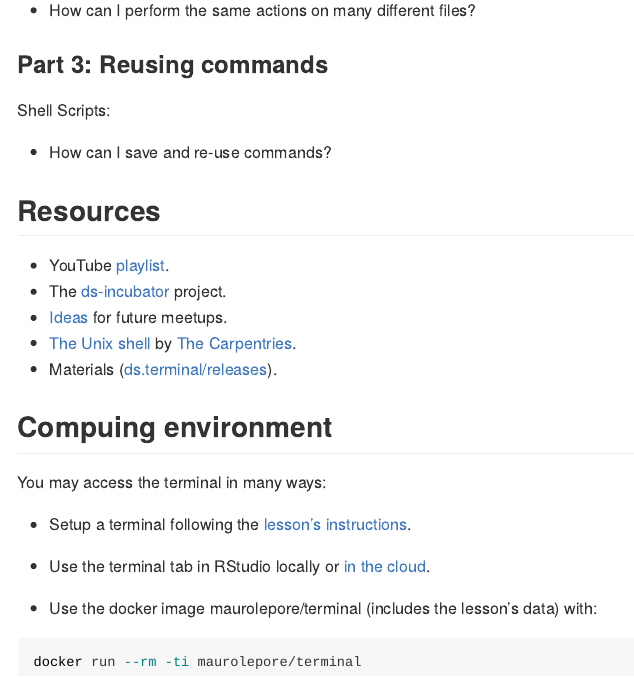
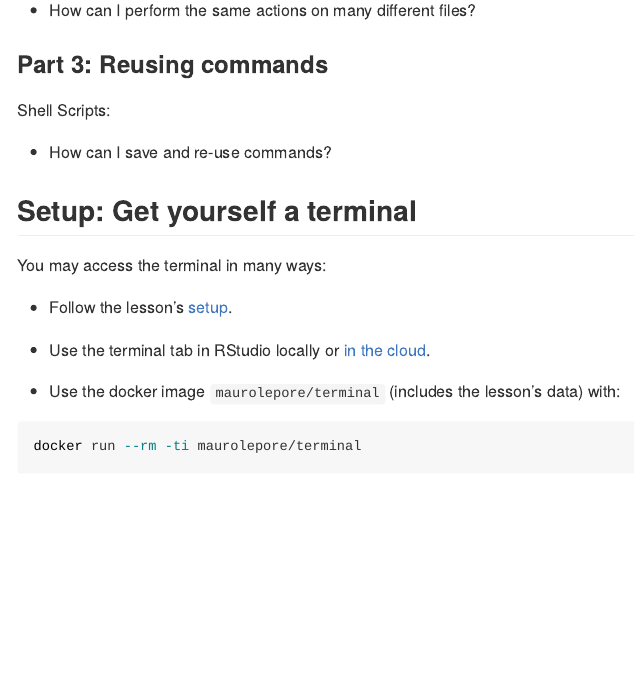
Before and after one commit to 2DegreesInvesting/ds.terminal, an R Markdown document (README.Rmd): the page in a window 1100 px wide, from 1460 px down. Rendered offline with R 4.5, knitr and Pandoc, with nearby package versions.

Commit message:
Polish syllabus

````diff
--- a/README.Rmd
+++ b/README.Rmd
@@ -83,6 +83,20 @@ Shell Scripts:
 
 * How can I save and re-use commands?
 
+## Setup: Get yourself a terminal
+
+You may access the terminal in many ways:
+
+* Follow the lesson's [setup](https://swcarpentry.github.io/shell-novice/setup.html).
+
+* Use the terminal tab in RStudio locally or [in the cloud](https://rstudio.cloud/).
+
+* Use the docker image `maurolepore/terminal` (includes the lesson's data) with:
+
+```bash
+docker run --rm -ti maurolepore/terminal
+```
+
 ## Resources
 
 * YouTube [playlist](https://bit.ly/ds-incubator-videos).
@@ -93,17 +107,3 @@ project.
 * [The Unix shell](https://swcarpentry.github.io/shell-novice/) by [The Carpentries](https://carpentries.org/).
 * Materials
 ([ds.terminal/releases](https://github.com/2DegreesInvesting/ds.terminal/releases)).
-
-## Compuing environment
-
-You may access the terminal in many ways:
-
-* Setup a terminal following the [lesson's instructions](https://swcarpentry.github.io/shell-novice/setup.html).
-
-* Use the terminal tab in RStudio locally or [in the cloud](https://rstudio.cloud/).
-
-* Use the docker image maurolepore/terminal (includes the lesson's data) with:
-
-```bash
-docker run --rm -ti maurolepore/terminal
-```
````
Also changed, not shown: README.md.
